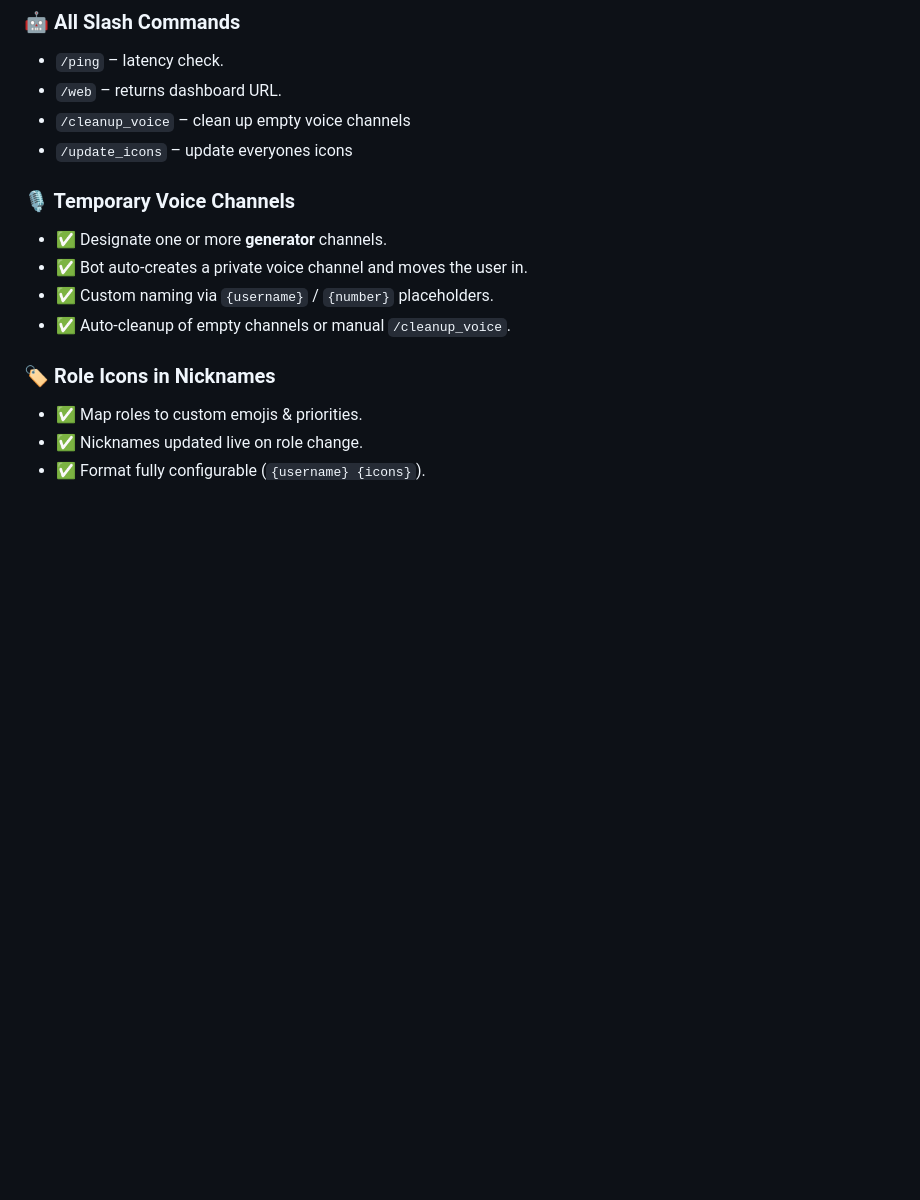
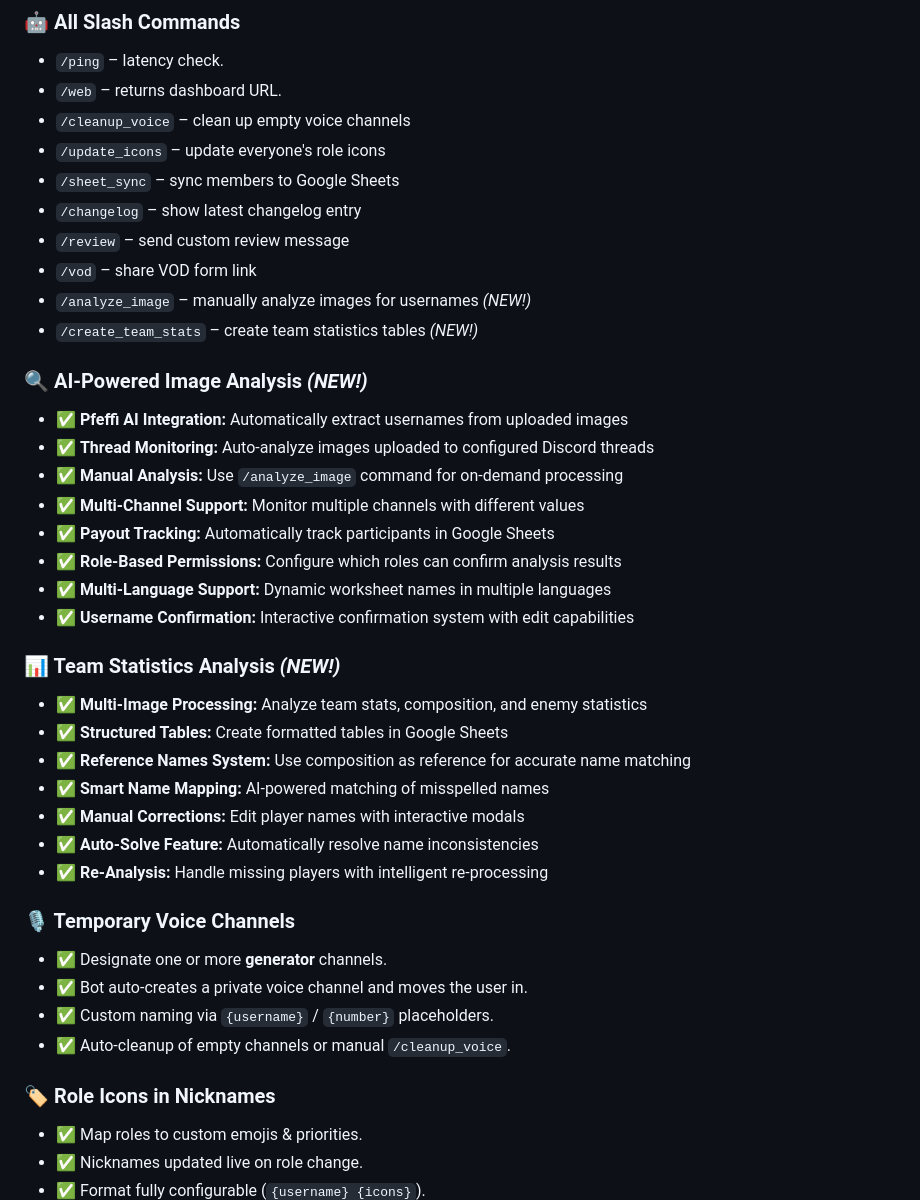
Before and after one commit to Katze719/Aeternum-Sentinel, a Markdown page: README.md, the part around one of its changes. Rendered like a GitHub page; blank space fills up the shorter version.

```diff
--- a/README.md
+++ b/README.md
@@ -18,7 +18,32 @@
 - `/ping` – latency check.
 - `/web` – returns dashboard URL.
 - `/cleanup_voice` – clean up empty voice channels
-- `/update_icons` – update everyones icons
+- `/update_icons` – update everyone's role icons
+- `/sheet_sync` – sync members to Google Sheets
+- `/changelog` – show latest changelog entry
+- `/review` – send custom review message
+- `/vod` – share VOD form link
+- `/analyze_image` – manually analyze images for usernames _(NEW!)_
+- `/create_team_stats` – create team statistics tables _(NEW!)_
+
+### 🔍 AI-Powered Image Analysis _(NEW!)_
+- ✅ **Pfeffi AI Integration:** Automatically extract usernames from uploaded images
+- ✅ **Thread Monitoring:** Auto-analyze images uploaded to configured Discord threads
+- ✅ **Manual Analysis:** Use `/analyze_image` command for on-demand processing
+- ✅ **Multi-Channel Support:** Monitor multiple channels with different values
+- ✅ **Payout Tracking:** Automatically track participants in Google Sheets
+- ✅ **Role-Based Permissions:** Configure which roles can confirm analysis results
+- ✅ **Multi-Language Support:** Dynamic worksheet names in multiple languages
+- ✅ **Username Confirmation:** Interactive confirmation system with edit capabilities
+
+### 📊 Team Statistics Analysis _(NEW!)_
+- ✅ **Multi-Image Processing:** Analyze team stats, composition, and enemy statistics
+- ✅ **Structured Tables:** Create formatted tables in Google Sheets
+- ✅ **Reference Names System:** Use composition as reference for accurate name matching
+- ✅ **Smart Name Mapping:** AI-powered matching of misspelled names
+- ✅ **Manual Corrections:** Edit player names with interactive modals
+- ✅ **Auto-Solve Feature:** Automatically resolve name inconsistencies
+- ✅ **Re-Analysis:** Handle missing players with intelligent re-processing
 
 ### 🎙️ Temporary Voice Channels
 - ✅ Designate one or more **generator** channels.
```
Also changed, not shown: other parts of README.md (+88 -10 lines).
